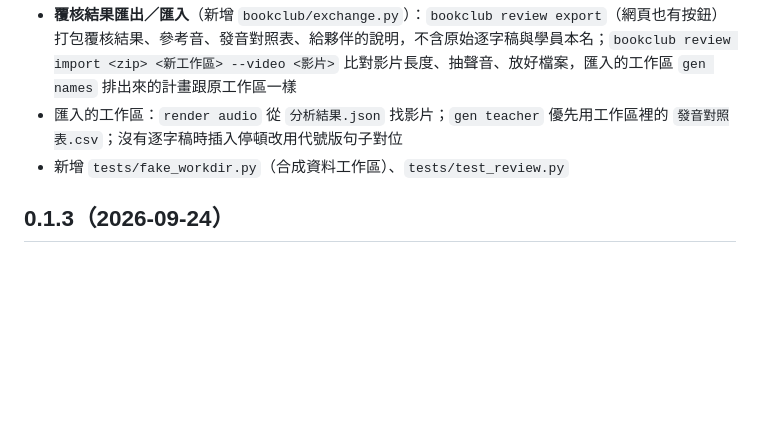
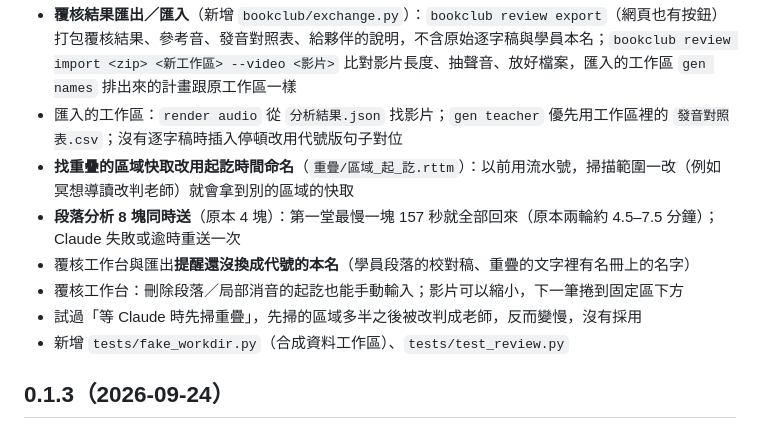
Before and after one commit to YU-HSUAN-florinnlin/bookclub-edit, a Markdown page: CHANGELOG.md, the part around the change. Drawn GitHub-style; blank space fills up the shorter version.

Commit message:
CHANGELOG、工作區格式補上區域快取命名與 0.1.4 其他改動
Co-Authored-By: Claude Opus 5.5 <noreply@anthropic.com>

```diff
--- a/CHANGELOG.md
+++ b/CHANGELOG.md
@@ -13,6 +13,11 @@
 - **名字預設整句換掉**，照標點把 Groq 的半句擴成完整句子（`nameplan.expand_sentence`）；第 1 步的「建議做法」只當參考
 - **覆核結果匯出／匯入**（新增 `bookclub/exchange.py`）：`bookclub review export`（網頁也有按鈕）打包覆核結果、參考音、發音對照表、給夥伴的說明，不含原始逐字稿與學員本名；`bookclub review import <zip> <新工作區> --video <影片>` 比對影片長度、抽聲音、放好檔案，匯入的工作區 `gen names` 排出來的計畫跟原工作區一樣
 - 匯入的工作區：`render audio` 從 `分析結果.json` 找影片；`gen teacher` 優先用工作區裡的 `發音對照表.csv`；沒有逐字稿時插入停頓改用代號版句子對位
+- **找重疊的區域快取改用起訖時間命名**（`重疊/區域_起_訖.rttm`）：以前用流水號，掃描範圍一改（例如冥想導讀改判老師）就會拿到別的區域的快取
+- **段落分析 8 塊同時送**（原本 4 塊）：第一堂最慢一塊 157 秒就全部回來（原本兩輪約 4.5–7.5 分鐘）；Claude 失敗或逾時重送一次
+- 覆核工作台與匯出**提醒還沒換成代號的本名**（學員段落的校對稿、重疊的文字裡有名冊上的名字）
+- 覆核工作台：刪除段落／局部消音的起訖也能手動輸入；影片可以縮小，下一筆捲到固定區下方
+- 試過「等 Claude 時先掃重疊」，先掃的區域多半之後被改判成老師，反而變慢，沒有採用
 - 新增 `tests/fake_workdir.py`（合成資料工作區）、`tests/test_review.py`
 
 ## 0.1.3（2026-09-24）
```
Also changed, not shown: docs/工作區格式.md (+3 -2 lines).
